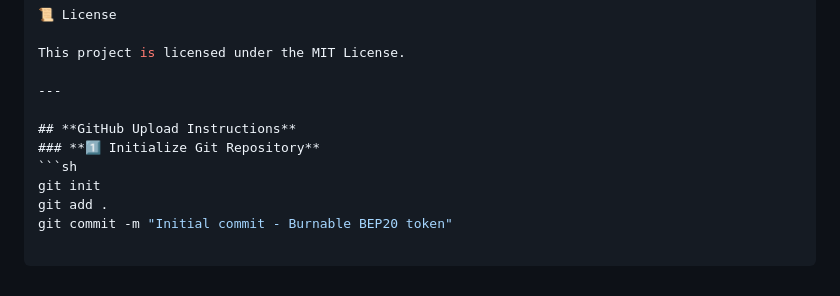
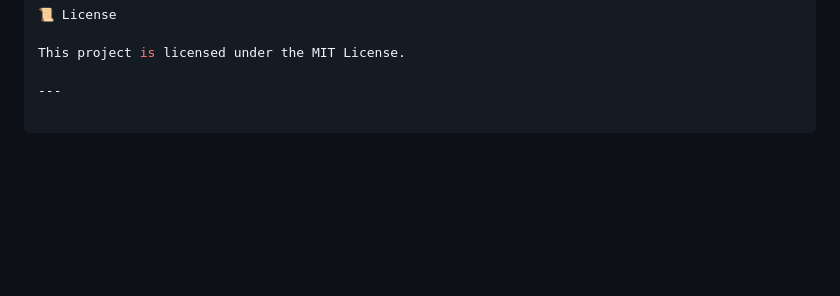
Before and after one commit to gioliviusa/IAN, a Markdown page: README.md, the part around the change. GitHub-like rendering; blank space fills up the shorter version.

````diff
--- a/README.md
+++ b/README.md
@@ -106,10 +106,3 @@ Find more details in docs/security.md.
 This project is licensed under the MIT License.
 
 ---
-
-## **GitHub Upload Instructions**
-### **1️⃣ Initialize Git Repository**
-```sh
-git init
-git add .
-git commit -m "Initial commit - Burnable BEP20 token"
````
